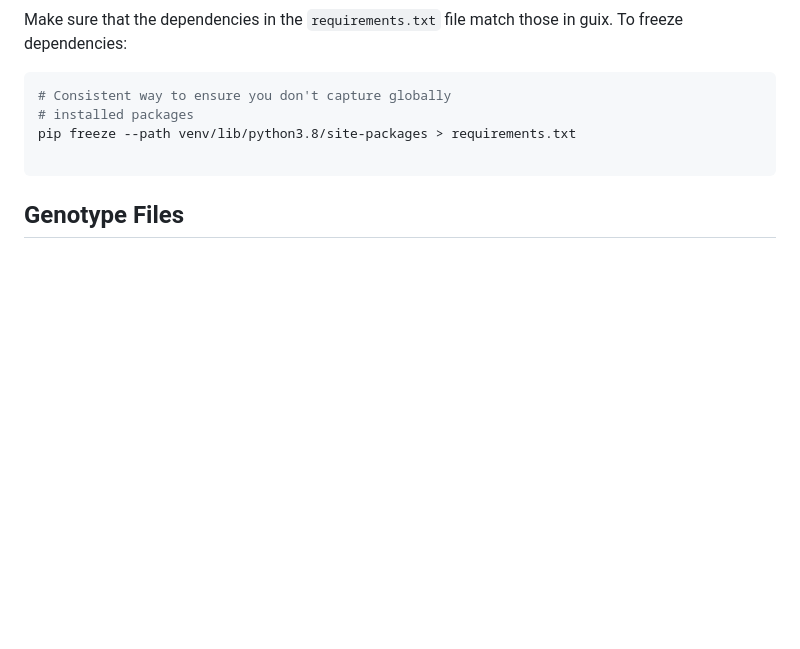
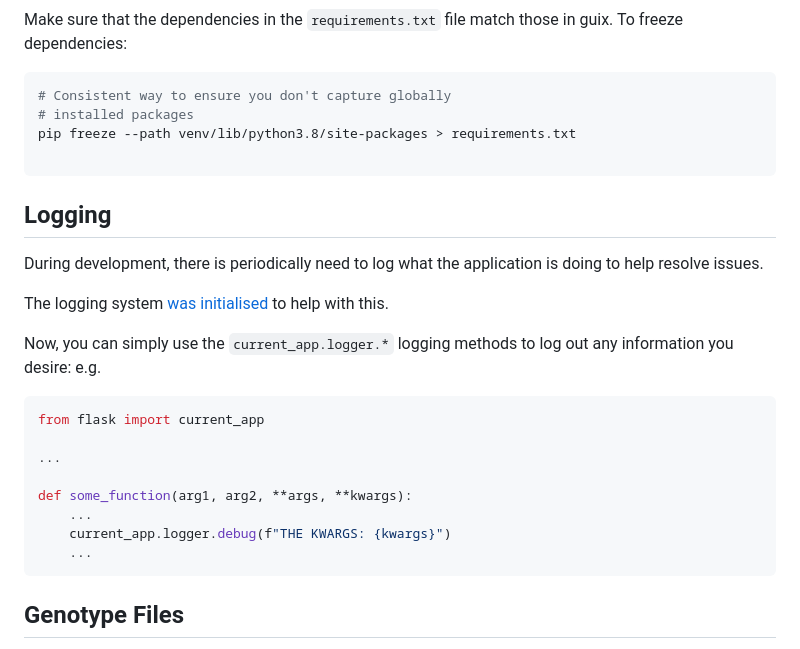
Before and after one commit to genenetwork/genenetwork3, a Markdown page: README.md, the part around the change. Drawn GitHub-style; blank space fills up the shorter version.

Commit message:
Document how to log out information in GN3

````diff
--- a/README.md
+++ b/README.md
@@ -338,6 +338,28 @@ pip freeze --path venv/lib/python3.8/site-packages > requirements.txt
 
 ```
 
+## Logging
+
+During development, there is periodically need to log what the application is
+doing to help resolve issues.
+
+The logging system [was initialised](https://github.com/genenetwork/genenetwork3/commit/95f067a542424b76022595a74d660a7e84158f38)
+to help with this.
+
+Now, you can simply use the `current_app.logger.*` logging methods to log out
+any information you desire: e.g.
+
+```python
+from flask import current_app
+
+...
+
+def some_function(arg1, arg2, **args, **kwargs):
+    ...
+    current_app.logger.debug(f"THE KWARGS: {kwargs}")
+    ...
+```
+
 ## Genotype Files
 
 You can get the genotype files from http://ipfs.genenetwork.org/ipfs/QmXQy3DAUWJuYxubLHLkPMNCEVq1oV7844xWG2d1GSPFPL and save them on your host machine at, say `$HOME/genotype_files` with something like:
````
